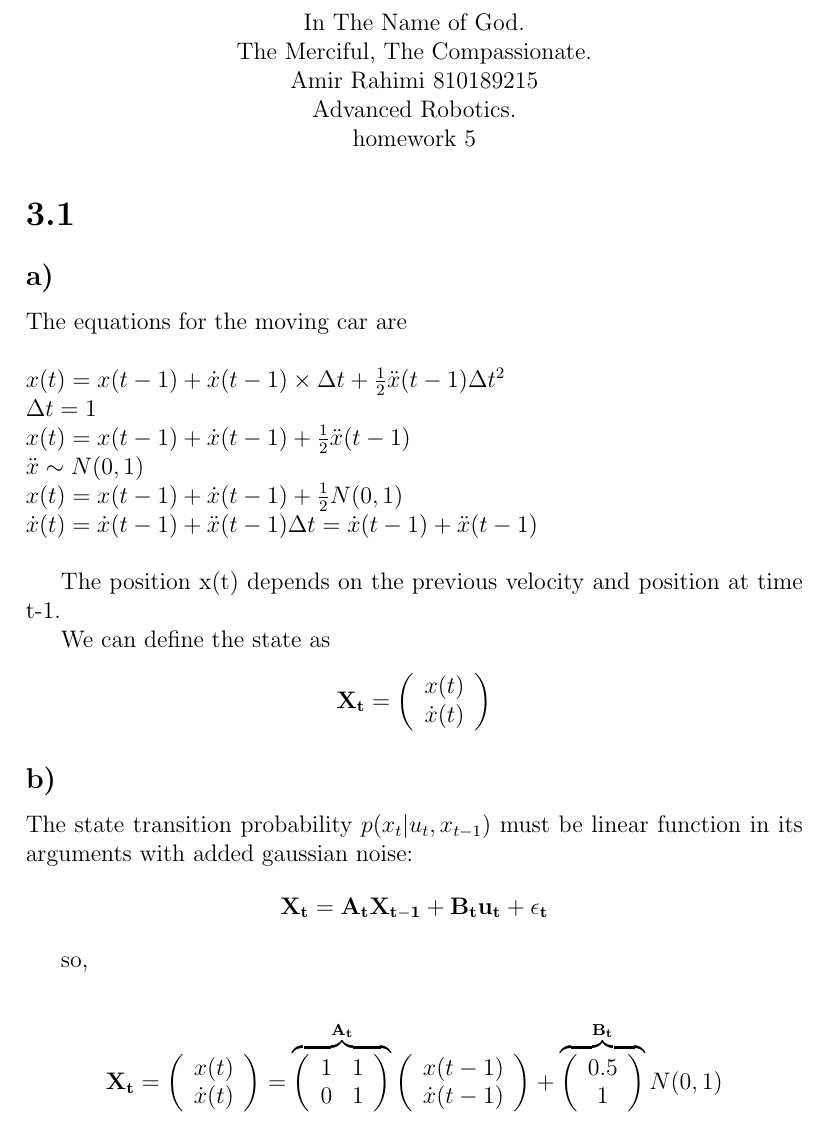
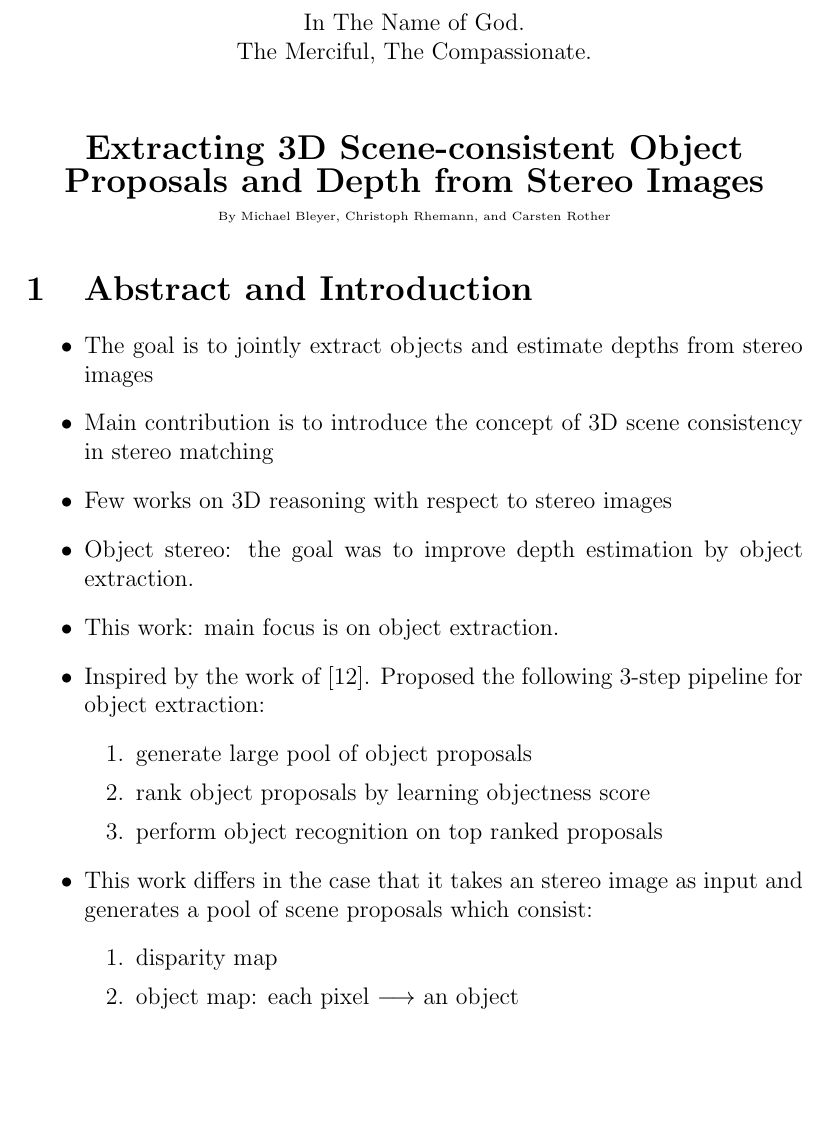
Before and after one commit to AmirooR/Research, a LaTeX document (Carrot/SceneProp.tex): part of the page, cut so that both start at the same text, the shorter picture padded with empty space. Compiled offline with pdfLaTeX.

Commit message:
In prgress

```diff
--- a/Carrot/SceneProp.tex
+++ b/Carrot/SceneProp.tex
@@ -1,4 +1,4 @@
-\documentclass[a4paper,12pt]{report}
+\documentclass[a4paper,12pt]{article}
 \usepackage{amsmath}
 \begin{document}
 
@@ -6,69 +6,90 @@
 In The Name of God.
 
 The Merciful, The Compassionate.
+\vskip 1cm
+{\Large\bfseries{Extracting 3D Scene-consistent Object
 
-Amir Rahimi 810189215
+Proposals and Depth from Stereo Images}}
 
-Advanced Robotics.
-
-homework 5
+\vskip 0.2cm
+\tiny{By Michael Bleyer, Christoph Rhemann, and Carsten Rother}
 \end{center}
 
-\section*{3.1}
-\subsection*{a)}
-The equations for the moving car are\\
-\\
-$x(t) = x(t-1) + \dot{x}(t-1) \times \Delta{t} + \frac{1}{2} \ddot{x}(t-1) \Delta{t}^2$\\
-$\Delta{t} = 1$\\
-$x(t) = x(t-1) + \dot{x}(t-1) + \frac{1}{2} \ddot{x}(t-1)$\\
-$\ddot{x} \sim N(0,1)$\\
-$x(t) = x(t-1) + \dot{x}(t-1) + \frac{1}{2} N(0,1)$\\
-$\dot{x}(t) = \dot{x}(t-1) + \ddot{x}(t-1) \Delta{t} = \dot{x}(t-1) + \ddot{x}(t-1)$\\
+\section{Abstract and Introduction}
+\begin{itemize}
+\item The goal is to jointly extract objects and estimate depths from stereo images
+\item Main contribution is to introduce the concept of 3D scene consistency in stereo matching
+\item Few works on 3D reasoning with respect to stereo images
+\item Object stereo: the goal was to improve depth estimation by object extraction.
+\item This work: main focus is on object extraction.
+\item Inspired by the work of [12]. Proposed the following 3-step pipeline for object extraction:
+\begin{enumerate}
+\item generate large pool of object proposals
+\item rank object proposals by learning objectness score
+\item perform object recognition on top ranked proposals
+\end{enumerate}
+\item This work differs in the case that it takes an stereo image as input and generates a pool of scene proposals which consist:
+\begin{enumerate}
+\item disparity map
+\item object map: each pixel $\longrightarrow$ an object
+\end{enumerate}
+\end{itemize}
 
-The position x(t) depends on the previous velocity and position at time t-1.
 
-We can define the state as
-\begin{equation*}
-	\mathbf{X_t} = \left(
-		\begin{array}{c}
-		x(t) \\
-		\dot{x}(t)
-		\end{array} \right)
-\end{equation*}
-
-\subsection*{b)}
-
-The state transition probability $p(x_{t} | u_{t}, x_{t-1})$ must be linear function in its arguments with added gaussian noise:
-\begin{equation*}
-	\mathbf{X_{t} = A_{t} X_{t-1} + B_{t} u_{t} + \epsilon_{t} }
-\end{equation*}
-
-so,
-
-\begin{equation*}
-	\mathbf{X_t} = \left(
-		\begin{array}{c}
-		x(t) \\
-		\dot{x}(t)
-		\end{array} \right) =
-		\overbrace{
-		\left(
-			\begin{array}{cc}
-			1 & 1 \\
-			0 & 1
-			\end{array} \right)}^{\mathbf{A_t} }
-			\left(
-			\begin{array}{c}
-				x(t-1) \\
-				\dot{x}(t-1)
-			\end{array} \right)
-			+
-			\overbrace{
-			\left(
-			\begin{array}{c}
-				0.5 \\
-				1
-			\end{array} \right)}^{\mathbf{B_t} }
-			N(0,1)
-\end{equation*}
+%\subsection*{a)}
+%The equations for the moving car are\\
+%\\
+%$x(t) = x(t-1) + \dot{x}(t-1) \times \Delta{t} + \frac{1}{2} \ddot{x}(t-1) \Delta{t}^2$\\
+%$\Delta{t} = 1$\\
+%$x(t) = x(t-1) + \dot{x}(t-1) + \frac{1}{2} \ddot{x}(t-1)$\\
+%$\ddot{x} \sim N(0,1)$\\
+%$x(t) = x(t-1) + \dot{x}(t-1) + \frac{1}{2} N(0,1)$\\
+%$\dot{x}(t) = \dot{x}(t-1) + \ddot{x}(t-1) \Delta{t} = \dot{x}(t-1) + \ddot{x}(t-1)$\\
+%
+%The position x(t) depends on the previous velocity and position at time t-1.
+%
+%We can define the state as
+%\begin{equation*}
+%	\mathbf{X_t} = \left(
+%		\begin{array}{c}
+%		x(t) \\
+%		\dot{x}(t)
+%		\end{array} \right)
+%\end{equation*}
+%
+%\subsection*{b)}
+%
+%The state transition probability $p(x_{t} | u_{t}, x_{t-1})$ must be linear function in its arguments with added gaussian noise:
+%\begin{equation*}
+%	\mathbf{X_{t} = A_{t} X_{t-1} + B_{t} u_{t} + \epsilon_{t} }
+%\end{equation*}
+%
+%so,
+%
+%\begin{equation*}
+%	\mathbf{X_t} = \left(
+%		\begin{array}{c}
+%		x(t) \\
+%		\dot{x}(t)
+%		\end{array} \right) =
+%		\overbrace{
+%		\left(
+%			\begin{array}{cc}
+%			1 & 1 \\
+%			0 & 1
+%			\end{array} \right)}^{\mathbf{A_t} }
+%			\left(
+%			\begin{array}{c}
+%				x(t-1) \\
+%				\dot{x}(t-1)
+%			\end{array} \right)
+%			+
+%			\overbrace{
+%			\left(
+%			\begin{array}{c}
+%				0.5 \\
+%				1
+%			\end{array} \right)}^{\mathbf{B_t} }
+%			N(0,1)
+%\end{equation*}
 \end{document}
```
